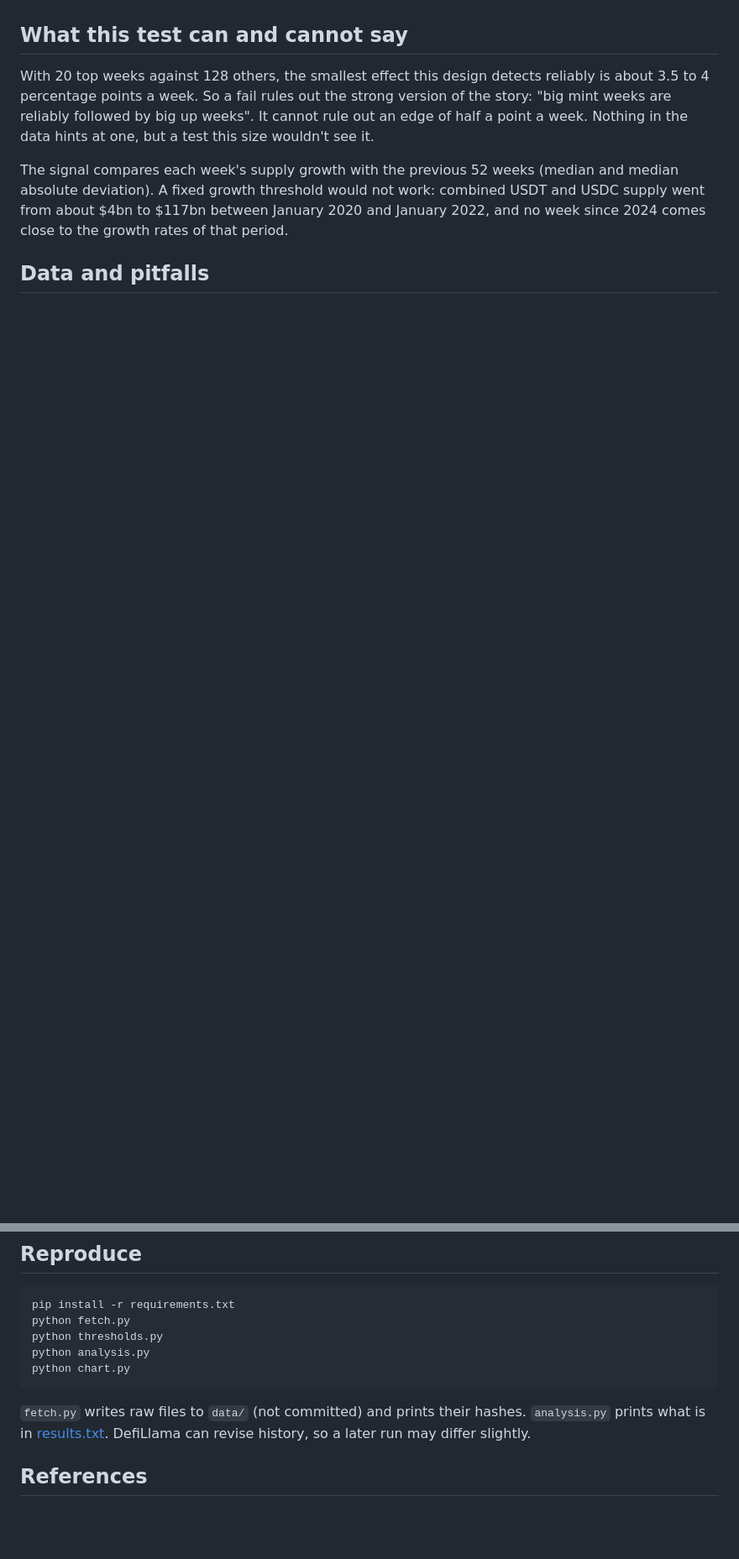
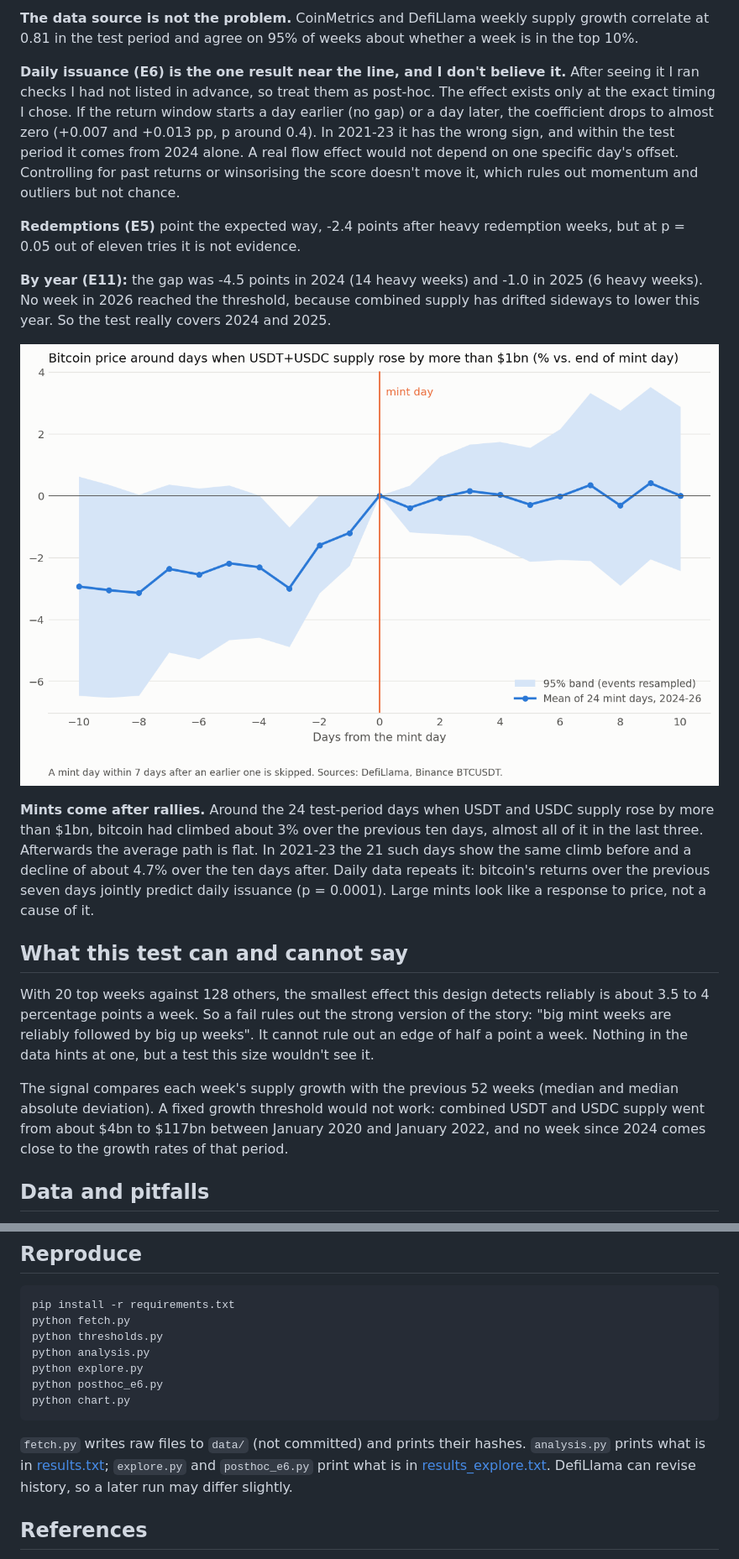
Before and after one commit to BykoButeyko/stablecoin-flows, a Markdown page: README.md, 2 parts joined by grey strips. Shown at 84% size. GitHub-like rendering; pictures changed too: chart_event.png (added); blank space fills up the shorter version.

Commit message:
Exploratory checks E1-E11 with Holm correction, post-hoc look at the daily result, event-study chart

````diff
--- a/README.md
+++ b/README.md
@@ -45,3 +63,15 @@ Shifting the return window by a single day moves the result from -2.3 to +0.1 po
+**The data source is not the problem.** CoinMetrics and DefiLlama weekly supply growth correlate at 0.81 in the test period and agree on 95% of weeks about whether a week is in the top 10%.
+
+**Daily issuance (E6) is the one result near the line, and I don't believe it.** After seeing it I ran checks I had not listed in advance, so treat them as post-hoc. The effect exists only at the exact timing I chose. If the return window starts a day earlier (no gap) or a day later, the coefficient drops to almost zero (+0.007 and +0.013 pp, p around 0.4). In 2021-23 it has the wrong sign, and within the test period it comes from 2024 alone. A real flow effect would not depend on one specific day's offset. Controlling for past returns or winsorising the score doesn't move it, which rules out momentum and outliers but not chance.
+
+**Redemptions (E5)** point the expected way, -2.4 points after heavy redemption weeks, but at p = 0.05 out of eleven tries it is not evidence.
+
+**By year (E11):** the gap was -4.5 points in 2024 (14 heavy weeks) and -1.0 in 2025 (6 heavy weeks). No week in 2026 reached the threshold, because combined supply has drifted sideways to lower this year. So the test really covers 2024 and 2025.
+
+![Bitcoin price around days with a USDT+USDC mint above $1bn](chart_event.png)
+
+**Mints come after rallies.** Around the 24 test-period days when USDT and USDC supply rose by more than $1bn, bitcoin had climbed about 3% over the previous ten days, almost all of it in the last three. Afterwards the average path is flat. In 2021-23 the 21 such days show the same climb before and a decline of about 4.7% over the ten days after. Daily data repeats it: bitcoin's returns over the previous seven days jointly predict daily issuance (p = 0.0001). Large mints look like a response to price, not a cause of it.
+
 ## What this test can and cannot say
 
 With 20 top weeks against 128 others, the smallest effect this design detects reliably is about 3.5 to 4 percentage points a week. So a fail rules out the strong version of the story: "big mint weeks are reliably followed by big up weeks". It cannot rule out an edge of half a point a week. Nothing in the data hints at one, but a test this size wouldn't see it.
@@ -65,10 +96,12 @@ pip install -r requirements.txt
 python fetch.py
 python thresholds.py
 python analysis.py
+python explore.py
+python posthoc_e6.py
 python chart.py
 ```
 
-`fetch.py` writes raw files to `data/` (not committed) and prints their hashes. `analysis.py` prints what is in [results.txt](results.txt). DefiLlama can revise history, so a later run may differ slightly.
+`fetch.py` writes raw files to `data/` (not committed) and prints their hashes. `analysis.py` prints what is in [results.txt](results.txt); `explore.py` and `posthoc_e6.py` print what is in [results_explore.txt](results_explore.txt). DefiLlama can revise history, so a later run may differ slightly.
 
 ## References
 
````
Also changed, not shown: other parts of README.md (+20 -1 lines), PLAN.md (+5 -0 lines), 8 other files.
